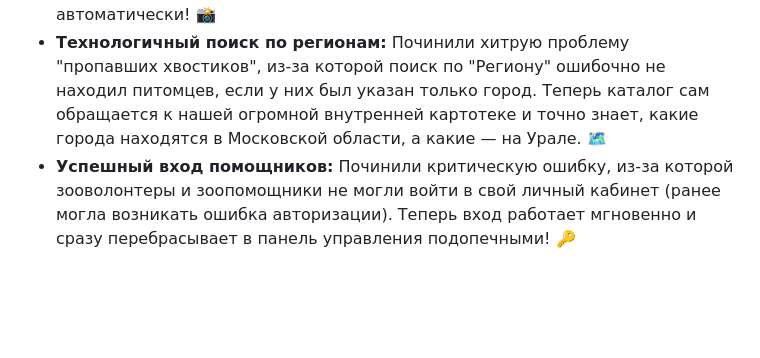
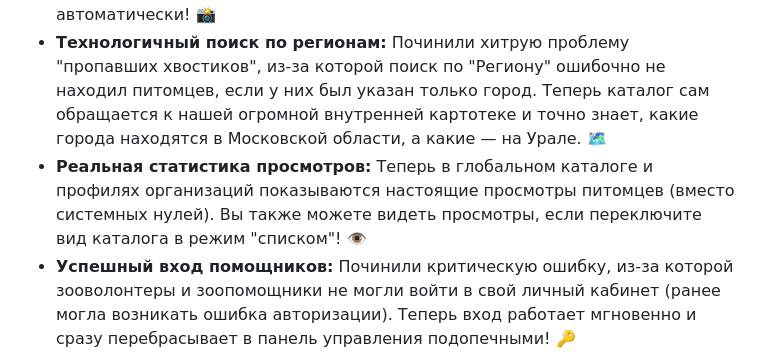
Before and after one commit to antondvinyaninov/zooplatforma_3.0, a Markdown page: RELEASES.md, the part around the change. Drawn GitHub-style; blank space fills up the shorter version.

```diff
--- a/RELEASES.md
+++ b/RELEASES.md
@@ -15,6 +15,7 @@
 * **Гарантия красивого профиля:** Теперь питомца нельзя опубликовать в публичный каталог "Ищут дом", если у него нет ни одной фотографии. Система заботливо предупредит об этом! ✨
 * **Автоматическое главное фото:** Больше не нужно вручную отмечать первую загруженную фотографию питомца как "главную" — система сделает это автоматически! 📸
 * **Технологичный поиск по регионам:** Починили хитрую проблему "пропавших хвостиков", из-за которой поиск по "Региону" ошибочно не находил питомцев, если у них был указан только город. Теперь каталог сам обращается к нашей огромной внутренней картотеке и точно знает, какие города находятся в Московской области, а какие — на Урале. 🗺️
+* **Реальная статистика просмотров:** Теперь в глобальном каталоге и профилях организаций показываются настоящие просмотры питомцев (вместо системных нулей). Вы также можете видеть просмотры, если переключите вид каталога в режим "списком"! 👁️
 * **Успешный вход помощников:** Починили критическую ошибку, из-за которой зооволонтеры и зоопомощники не могли войти в свой личный кабинет (ранее могла возникать ошибка авторизации). Теперь вход работает мгновенно и сразу перебрасывает в панель управления подопечными! 🔑
 
 ---
```
Also changed, not shown: CHANGELOG.md (+1 -0 lines).
